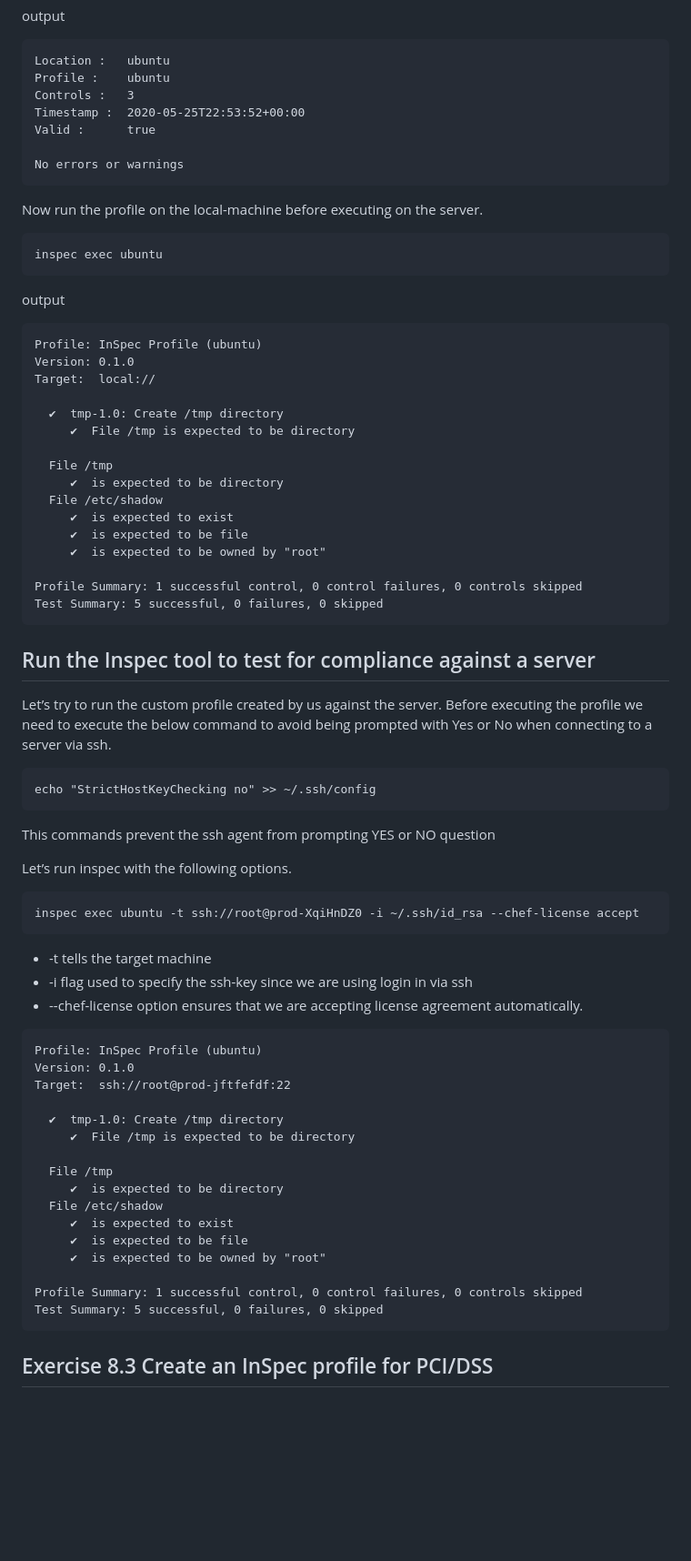
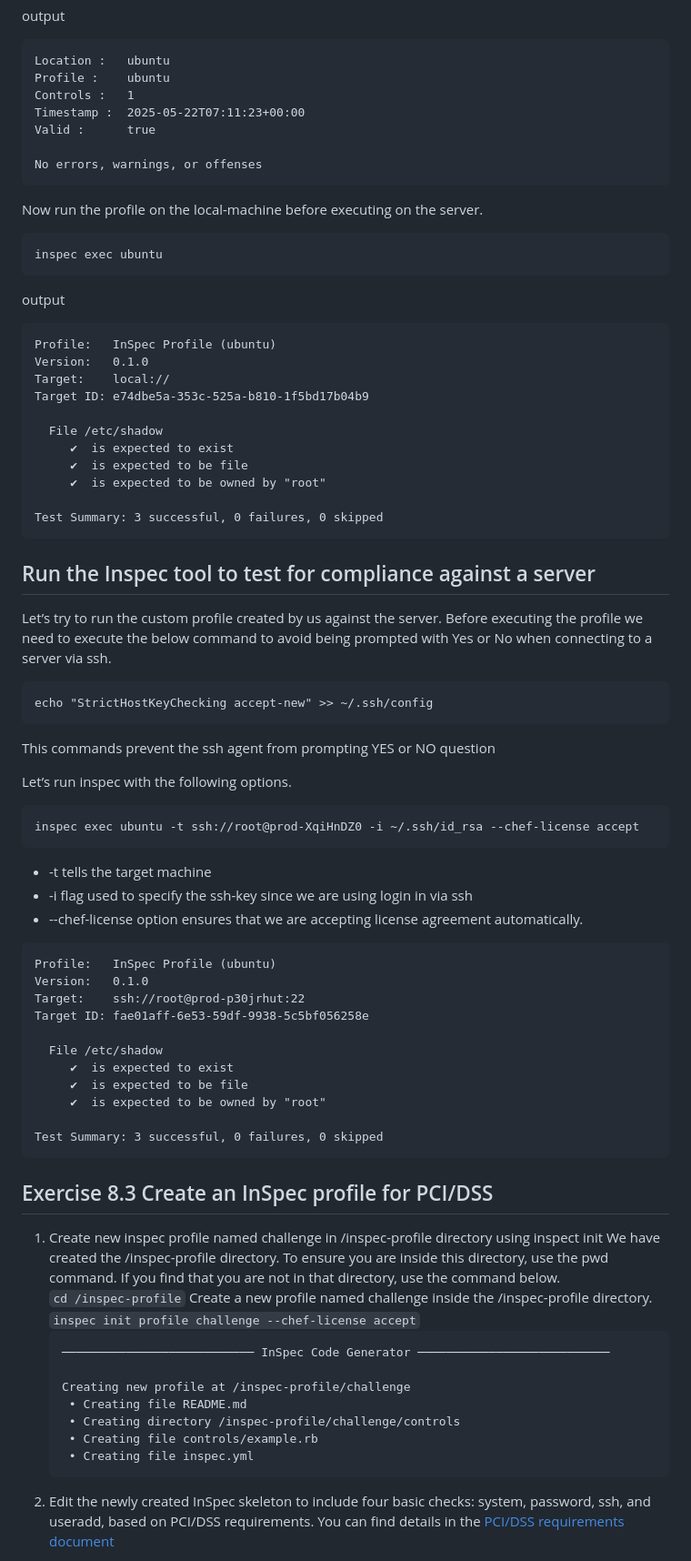
Before and after one commit to jestinmj/devsecops-cdp-course, a Markdown page: compliance-as-code/custom-inspec-profile/Readme.md, the part around one of its changes. Shown at 91% size. GitHub-like rendering; blank space fills up the shorter version.

````diff
--- a/compliance-as-code/custom-inspec-profile/Readme.md
+++ b/compliance-as-code/custom-inspec-profile/Readme.md
@@ -63,11 +75,11 @@ output
 ```
 Location :   ubuntu
 Profile :    ubuntu
-Controls :   3
-Timestamp :  2020-05-25T22:53:52+00:00
+Controls :   1
+Timestamp :  2025-05-22T07:11:23+00:00
 Valid :      true
 
-No errors or warnings
+No errors, warnings, or offenses
 ```
 
 Now run the profile on the local-machine before executing on the server.
@@ -77,22 +89,17 @@ inspec exec ubuntu
 ```
 output
 ```
-Profile: InSpec Profile (ubuntu)
-Version: 0.1.0
-Target:  local://
+Profile:   InSpec Profile (ubuntu)
+Version:   0.1.0
+Target:    local://
+Target ID: e74dbe5a-353c-525a-b810-1f5bd17b04b9
 
-  ✔  tmp-1.0: Create /tmp directory
-     ✔  File /tmp is expected to be directory
-
-  File /tmp
-     ✔  is expected to be directory
   File /etc/shadow
      ✔  is expected to exist
      ✔  is expected to be file
      ✔  is expected to be owned by "root"
 
-Profile Summary: 1 successful control, 0 control failures, 0 controls skipped
-Test Summary: 5 successful, 0 failures, 0 skipped
+Test Summary: 3 successful, 0 failures, 0 skipped
 ```
 
 Run the Inspec tool to test for compliance against a server
@@ -101,7 +108,7 @@ Run the Inspec tool to test for compliance against a server
 Let’s try to run the custom profile created by us against the server. Before executing the profile we need to execute the below command to avoid being prompted with Yes or No when connecting to a server via ssh.
 
 ```
-echo "StrictHostKeyChecking no" >> ~/.ssh/config
+echo "StrictHostKeyChecking accept-new" >> ~/.ssh/config
 ```
 
 This commands prevent the ssh agent from prompting YES or NO question
@@ -117,23 +124,34 @@ inspec exec ubuntu -t ssh://root@prod-XqiHnDZ0 -i ~/.ssh/id_rsa --chef-license a
 - --chef-license option ensures that we are accepting license agreement automatically.
 
 ```
-Profile: InSpec Profile (ubuntu)
-Version: 0.1.0
-Target:  ssh://root@prod-jftfefdf:22
+Profile:   InSpec Profile (ubuntu)
+Version:   0.1.0
+Target:    ssh://root@prod-p30jrhut:22
+Target ID: fae01aff-6e53-59df-9938-5c5bf056258e
 
-  ✔  tmp-1.0: Create /tmp directory
-     ✔  File /tmp is expected to be directory
-
-  File /tmp
-     ✔  is expected to be directory
   File /etc/shadow
      ✔  is expected to exist
      ✔  is expected to be file
      ✔  is expected to be owned by "root"
 
-Profile Summary: 1 successful control, 0 control failures, 0 controls skipped
-Test Summary: 5 successful, 0 failures, 0 skipped
+Test Summary: 3 successful, 0 failures, 0 skipped
 ```
 
 Exercise 8.3 Create an InSpec profile for PCI/DSS
 --------
+1. Create new inspec profile named challenge in /inspec-profile directory using inspect init
+    We have created the /inspec-profile directory. To ensure you are inside this directory, use the pwd command. If you find that you are not in that directory, use the command below.
+    <br>`cd /inspec-profile`
+    Create a new profile named challenge inside the /inspec-profile directory.
+    <br>`inspec init profile challenge --chef-license accept`
+    ```
+    ─────────────────────────── InSpec Code Generator ───────────────────────────
+
+    Creating new profile at /inspec-profile/challenge
+     • Creating file README.md
+     • Creating directory /inspec-profile/challenge/controls
+     • Creating file controls/example.rb
+     • Creating file inspec.yml
+    ```
+2. Edit the newly created InSpec skeleton to include four basic checks: system, password, ssh, and useradd, based on PCI/DSS requirements. You can find details in the [PCI/DSS requirements document](https://www.chef.io/docs/default-source/whitepapers/guidetopcidsscompliance.pdf)
+
````
Also changed, not shown: other parts of compliance-as-code/custom-inspec-profile/Readme.md (+130 -3 lines).
